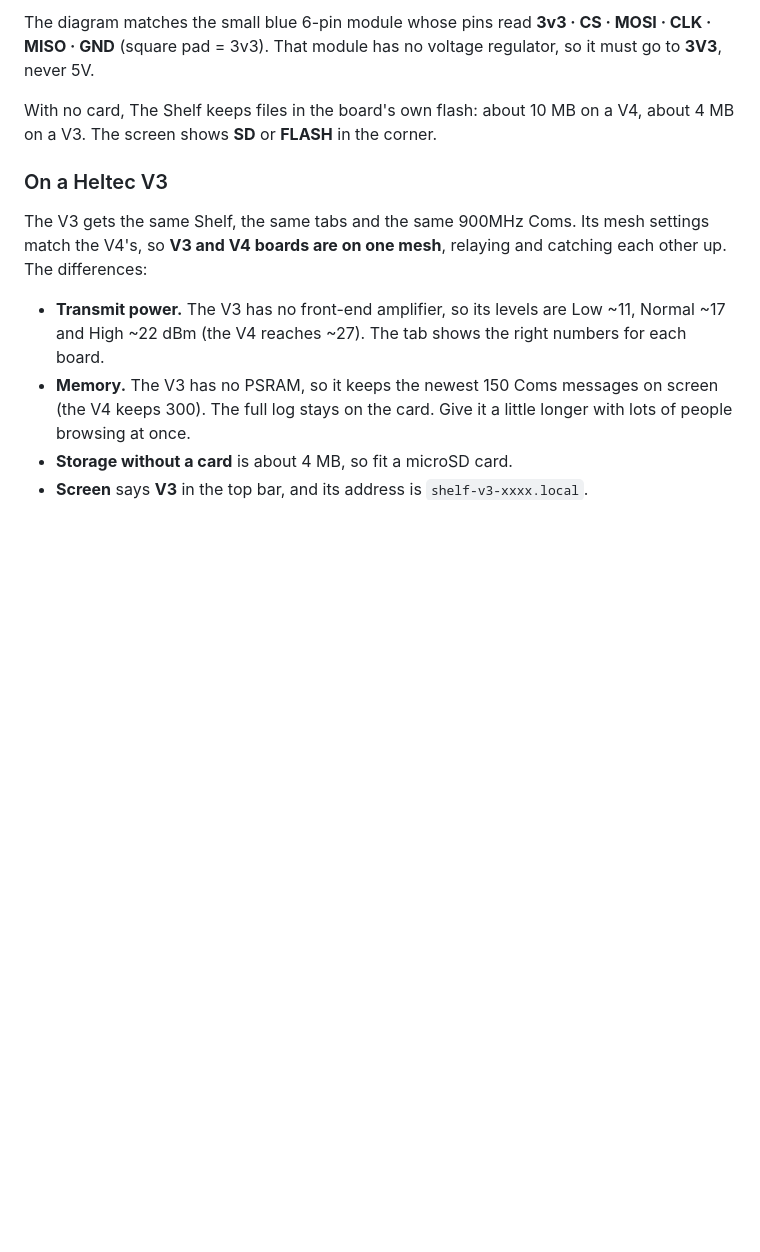
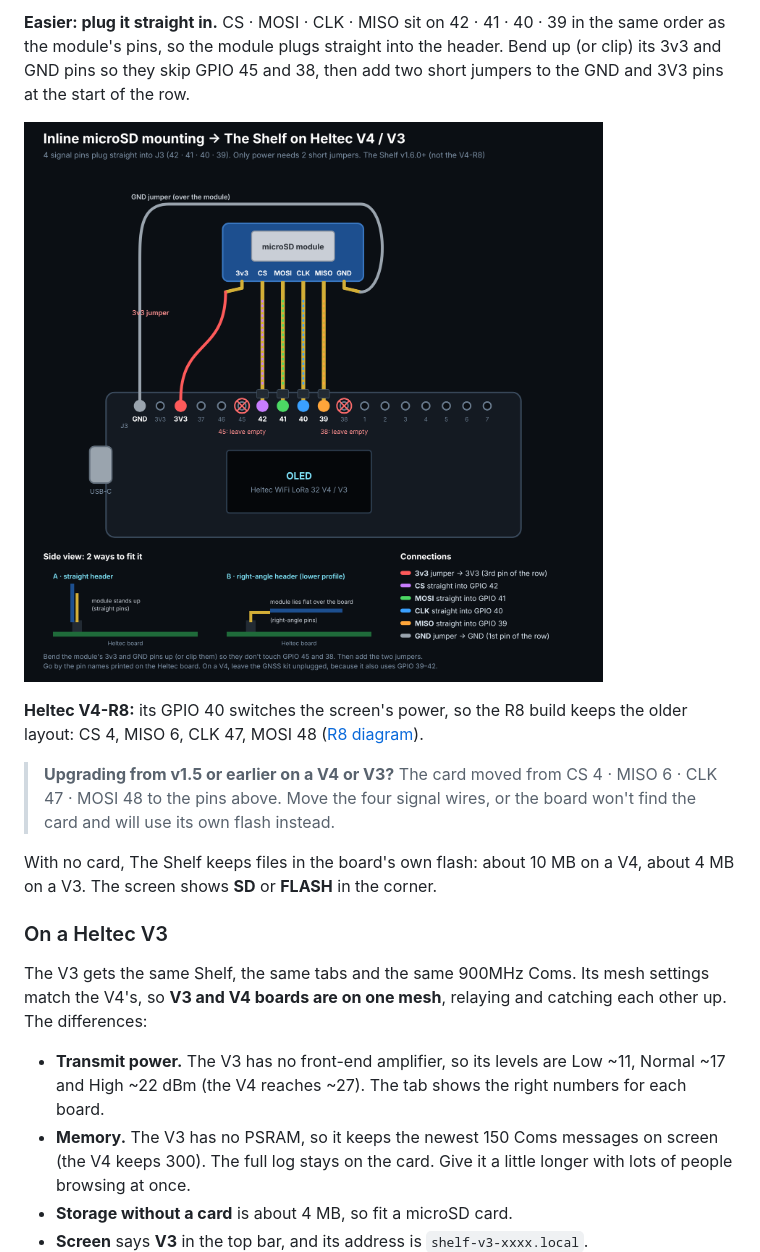
Before and after one commit to hardwaremack-prog/The-Shelf-Heltec-V4, a Markdown page: README.md, the part around one of its changes. Rendered like a GitHub page; pictures changed too: docs/sd-inline-shelf.png (added); blank space fills up the shorter version.

```diff
--- a/README.md
+++ b/README.md
@@ -45,5 +49,11 @@ The V3 uses the same pins: GPIO 4 and 6 are on one header row, 47 and 48 on the
 
-The diagram matches the small blue 6-pin module whose pins read **3v3 · CS · MOSI · CLK · MISO · GND** (square pad = 3v3). That module has no voltage regulator, so it must go to **3V3**, never 5V.
+**Easier: plug it straight in.** CS · MOSI · CLK · MISO sit on 42 · 41 · 40 · 39 in the same order as the module's pins, so the module plugs straight into the header. Bend up (or clip) its 3v3 and GND pins so they skip GPIO 45 and 38, then add two short jumpers to the GND and 3V3 pins at the start of the row.
+
+![Inline microSD mounting on the Heltec V4 / V3](docs/sd-inline-shelf.png)
+
+**Heltec V4-R8:** its GPIO 40 switches the screen's power, so the R8 build keeps the older layout: CS 4, MISO 6, CLK 47, MOSI 48 ([R8 diagram](docs/sd-wiring-shelf-v4-r8.png)).
+
+> **Upgrading from v1.5 or earlier on a V4 or V3?** The card moved from CS 4 · MISO 6 · CLK 47 · MOSI 48 to the pins above. Move the four signal wires, or the board won't find the card and will use its own flash instead.
 
 With no card, The Shelf keeps files in the board's own flash: about 10 MB on a V4, about 4 MB on a V3. The screen shows **SD** or **FLASH** in the corner.
 
```
Also changed, not shown: other parts of README.md (+11 -7 lines), docs/sd-wiring-shelf-v3.png (added), docs/sd-wiring-shelf-v4-r8.png (added), docs/sd-wiring-shelf-v4.png, 13 other files.
